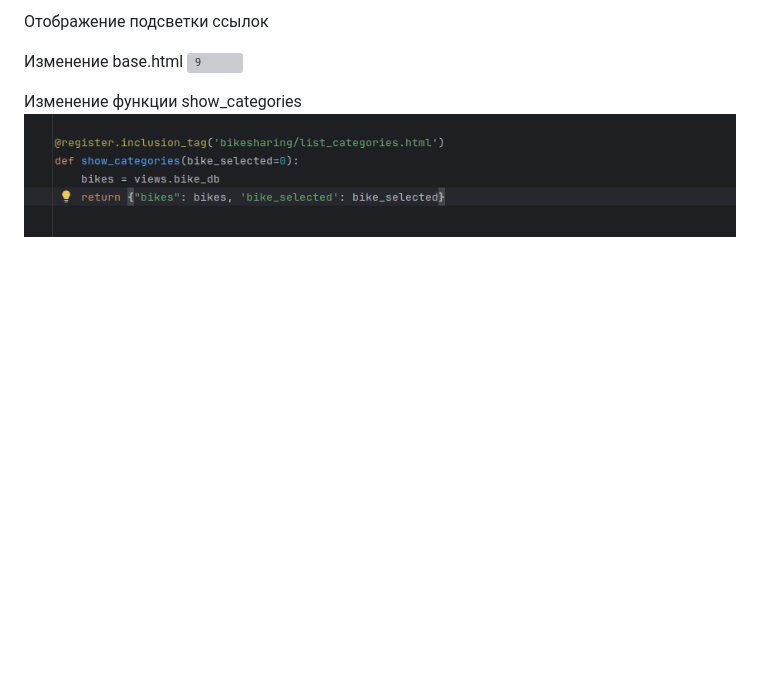
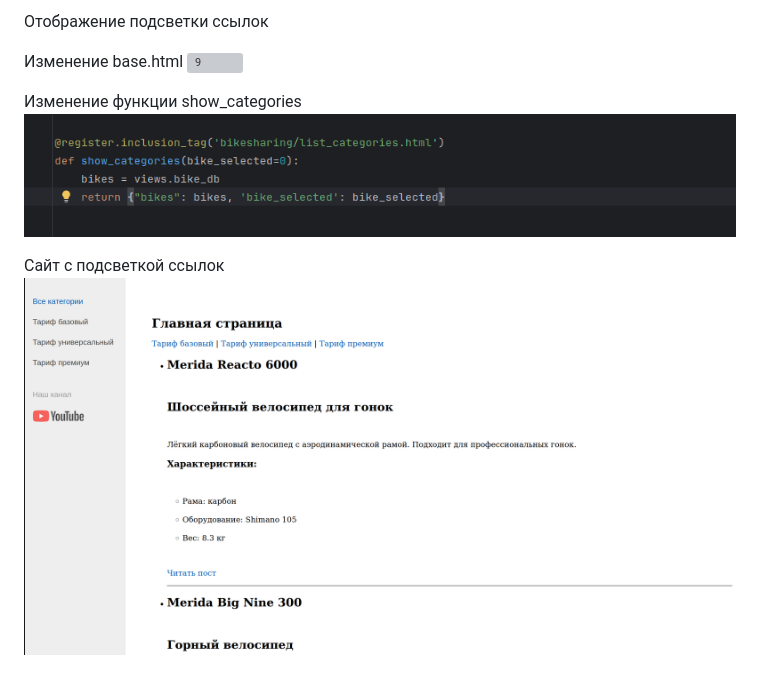
Before and after one commit to handsome-red/bikesharing, a Markdown page: READ_ME_16.md, the part around the change. GitHub-like rendering; pictures changed too: screen/16.11.png (added); blank space fills up the shorter version; grey boxes are pictures that could not be loaded.

```diff
--- a/READ_ME_16.md
+++ b/READ_ME_16.md
@@ -32,3 +32,6 @@ Inclusion Tags
 
 Изменение функции show_categories
 ![10](screen/16.10.png)
+
+Сайт с подсветкой ссылок
+![11](screen/16.11.png)
```
